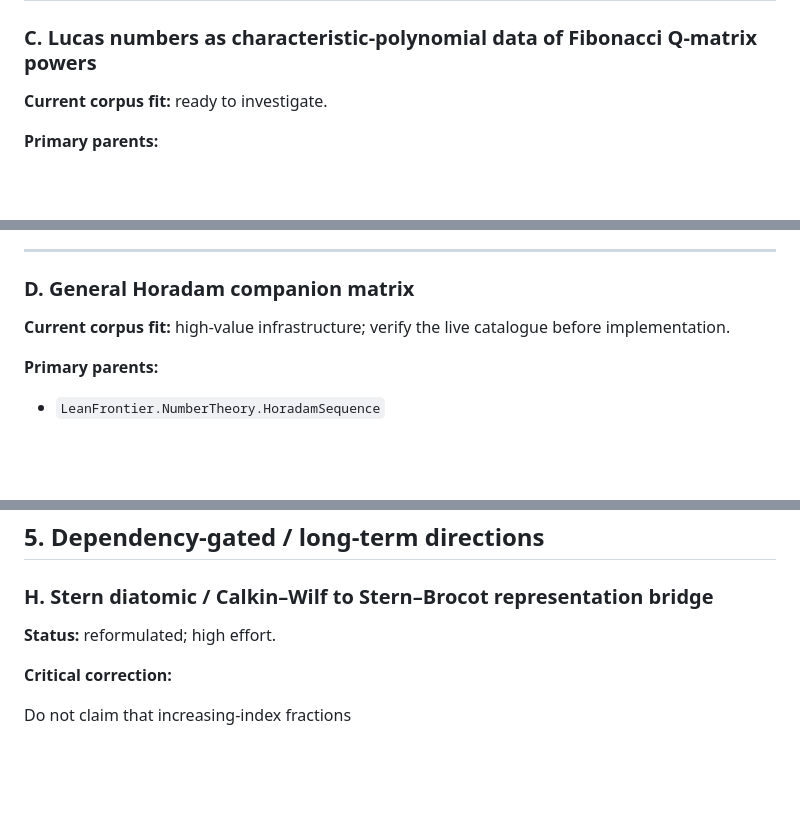
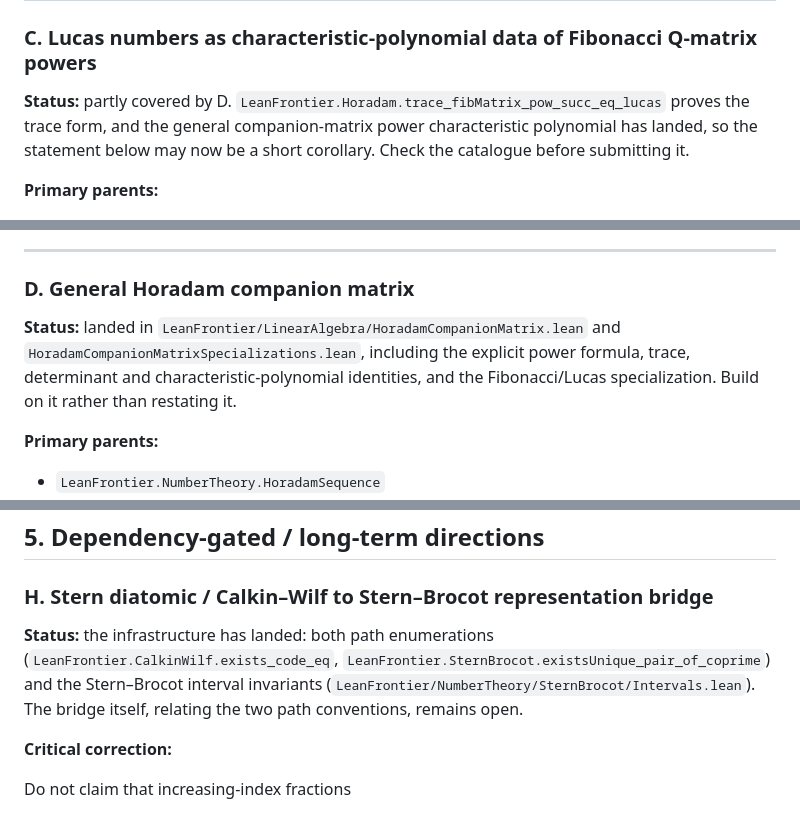
Before and after one commit to carlok/LeanFrontier, a Markdown page: docs/CONTRIBUTION-DIRECTIONS.md, 3 parts joined by grey strips. Rendered like a GitHub page; blank space fills up the shorter version.

Commit message:
docs: mark landed contribution directions
A (#197), B (#207), D (#195) and E (#210) have landed; H's path and
interval infrastructure has (#208, #209, #211), the bridge itself has
not; C is partly covered by D's trace and charpoly identities. Status
lines name modules and entrypoints, not pull requests, as the document
asks.

Co-Authored-By: Claude Opus 5 <noreply@anthropic.com>

```diff
--- a/docs/CONTRIBUTION-DIRECTIONS.md
+++ b/docs/CONTRIBUTION-DIRECTIONS.md
@@ -176,7 +178,10 @@ gives `DescartesCircle` a genuine geometric interpretation.
 
 ### C. Lucas numbers as characteristic-polynomial data of Fibonacci Q-matrix powers
 
-**Current corpus fit:** ready to investigate.
+**Status:** partly covered by D. `LeanFrontier.Horadam.trace_fibMatrix_pow_succ_eq_lucas`
+proves the trace form, and the general companion-matrix power characteristic polynomial has
+landed, so the statement below may now be a short corollary. Check the catalogue before
+submitting it.
 
 **Primary parents:**
 
@@ -219,8 +224,10 @@ recurrence, determinant, and Binet-style work.
 
 ### D. General Horadam companion matrix
 
-**Current corpus fit:** high-value infrastructure; verify the live catalogue before
-implementation.
+**Status:** landed in `LeanFrontier/LinearAlgebra/HoradamCompanionMatrix.lean` and
+`HoradamCompanionMatrixSpecializations.lean`, including the explicit power formula, trace,
+determinant and characteristic-polynomial identities, and the Fibonacci/Lucas specialization.
+Build on it rather than restating it.
 
 **Primary parents:**
 
@@ -320,7 +330,10 @@ Treat it as a good independent Stern extension, not as a top corpus-synthesis ta
 
 ### H. Stern diatomic / Calkin–Wilf to Stern–Brocot representation bridge
 
-**Status:** reformulated; high effort.
+**Status:** the infrastructure has landed: both path enumerations
+(`LeanFrontier.CalkinWilf.exists_code_eq`, `LeanFrontier.SternBrocot.existsUnique_pair_of_coprime`)
+and the Stern–Brocot interval invariants (`LeanFrontier/NumberTheory/SternBrocot/Intervals.lean`).
+The bridge itself, relating the two path conventions, remains open.
 
 **Critical correction:**
 
```
Also changed, not shown: other parts of docs/CONTRIBUTION-DIRECTIONS.md (+7 -2 lines).
